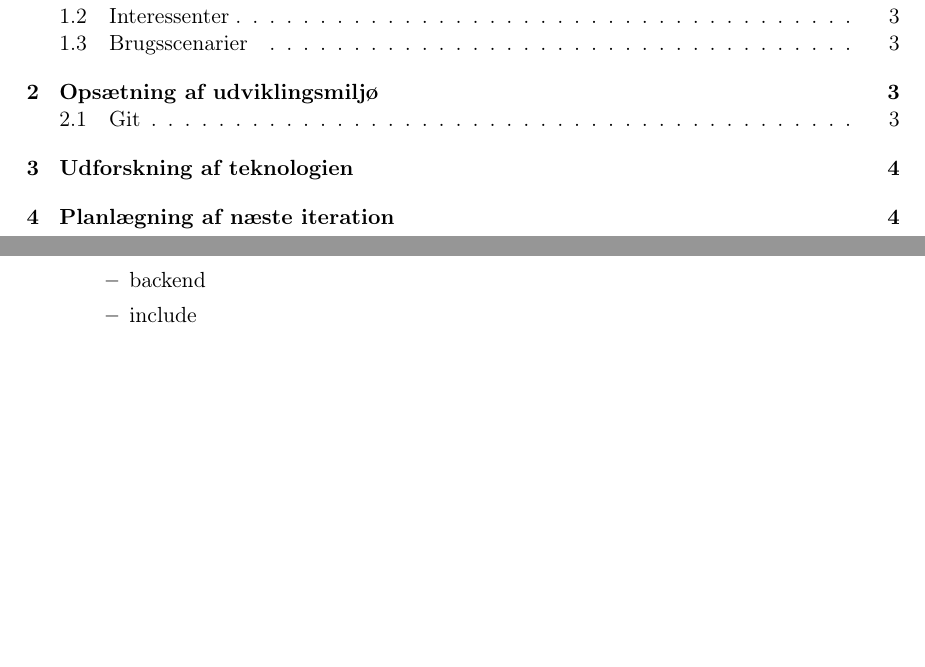
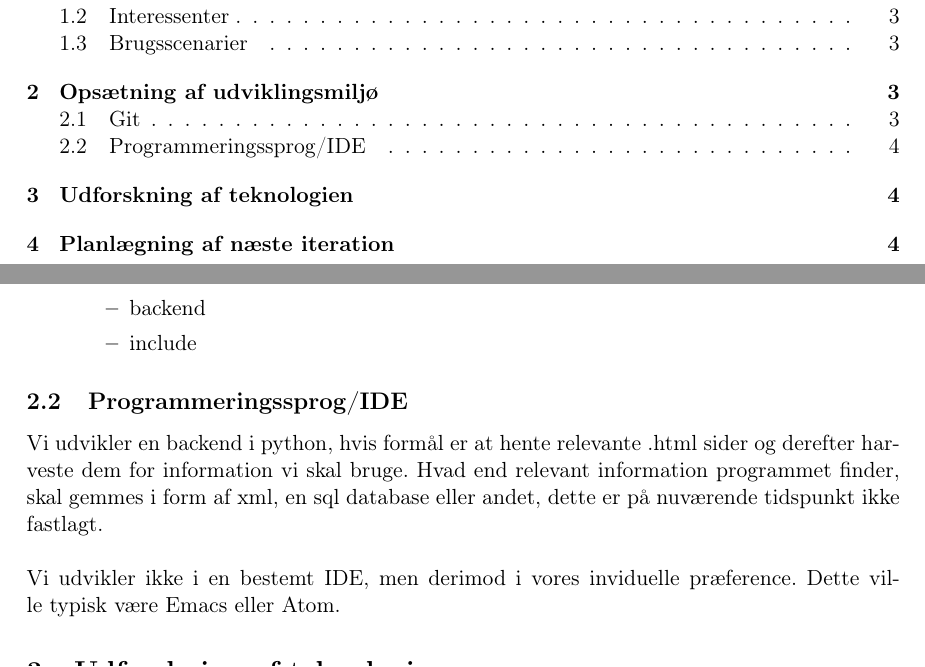
Before and after one commit to cenh/ProjectStockSD, a LaTeX document (reports/D1/report.tex): two parts of pages 2 and 4 of 4, joined at a grey line, cut so that both start at the same text, the shorter picture padded with empty space. Compiled offline with pdfLaTeX.

Commit message:
Lidt på udviklingsmiljø

```diff
--- a/reports/D1/report.tex
+++ b/reports/D1/report.tex
@@ -26,11 +26,6 @@
   \vspace{3cm}
   \Huge{D1} \\
   \Large{Software Udvikling 2016}
-}
-
-\author{
-  \Large{Philip Munksgaard} \\
-  \texttt{pmunksgaard@gmail.com} \\
 }
 
 \date{
@@ -103,6 +98,10 @@ Vores repository har følgende mappe-struktur:
   \item include
   \end{itemize}
 \end{itemize}
+\subsection{Programmeringssprog/IDE}
+Vi udvikler en backend i python, hvis formål er at hente relevante .html sider og derefter harveste dem for information vi skal bruge. Hvad end relevant information programmet finder, skal gemmes i form af xml, en sql database eller andet, dette er på nuværende tidspunkt ikke fastlagt. \\ \\
+Vi udvikler ikke i en bestemt IDE, men derimod i vores inviduelle præference. Dette ville typisk være Emacs eller Atom.
 \section{Udforskning af teknologien}
+Til vores prototype har vi lavet en simpel scraper, der udtrækker information fra hjemmesiden: \hyperref[DIKU Ansatte]{http://diku.dk/Ansatte}, og finder information udfra html-tags.
 \section{Planlægning af næste iteration}
 \end{document}
```
